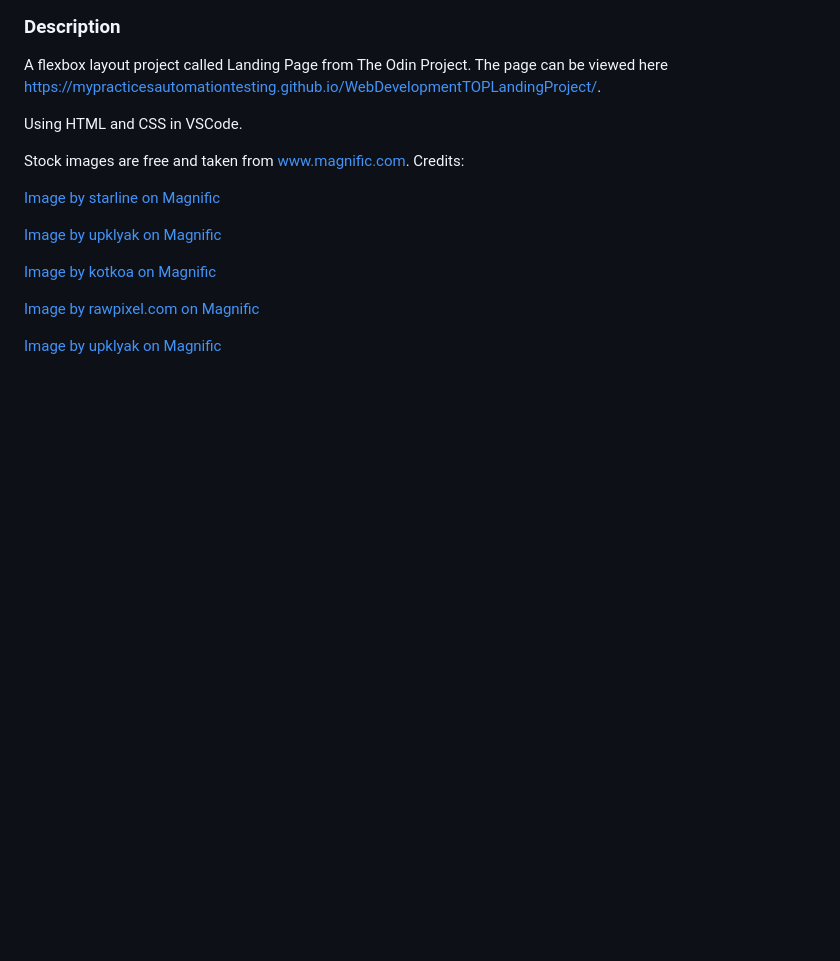
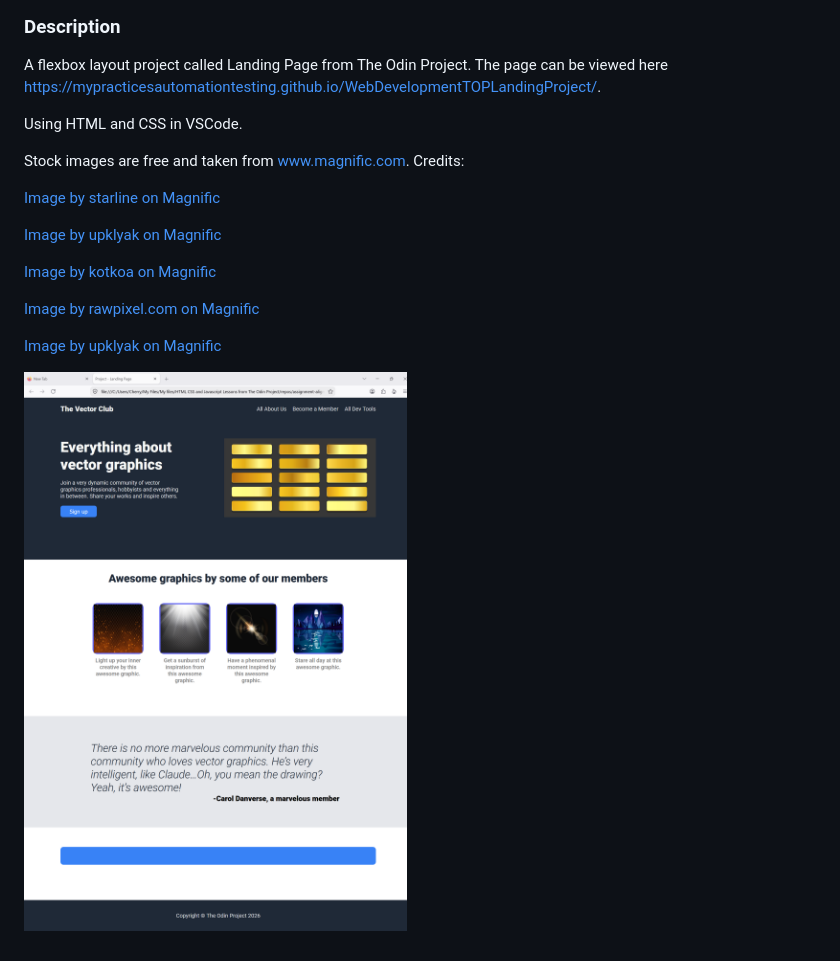
Before and after one commit to MyPracticesAutomationTesting/WebDevelopmentTOPLandingProject, a Markdown page: README.md, the part around the change. Rendered like a GitHub page; pictures changed too: image.png (added); blank space fills up the shorter version.

Commit message:
Added screenshot of the outcome

```diff
--- a/README.md
+++ b/README.md
@@ -16,3 +16,5 @@ Stock images are free and taken from www.magnific.com. Credits:
 <a href="https://www.magnific.com/free-vector/yellow-lens-flare-vector-with-ring-ghost-lighting-effect_15841706.htm">Image by rawpixel.com on Magnific
 
 <a href="https://www.magnific.com/free-vector/night-landscape-with-lake-mountains-trees-coast-vector-cartoon-illustration-nature-scene-with-coniferous-forest-river-shore-rocks-moon-stars-dark-sky_20928412.htm">Image by upklyak on Magnific
+
+![alt text](image.png)
```
Also changed, not shown: images/the-outcome.png (added).
